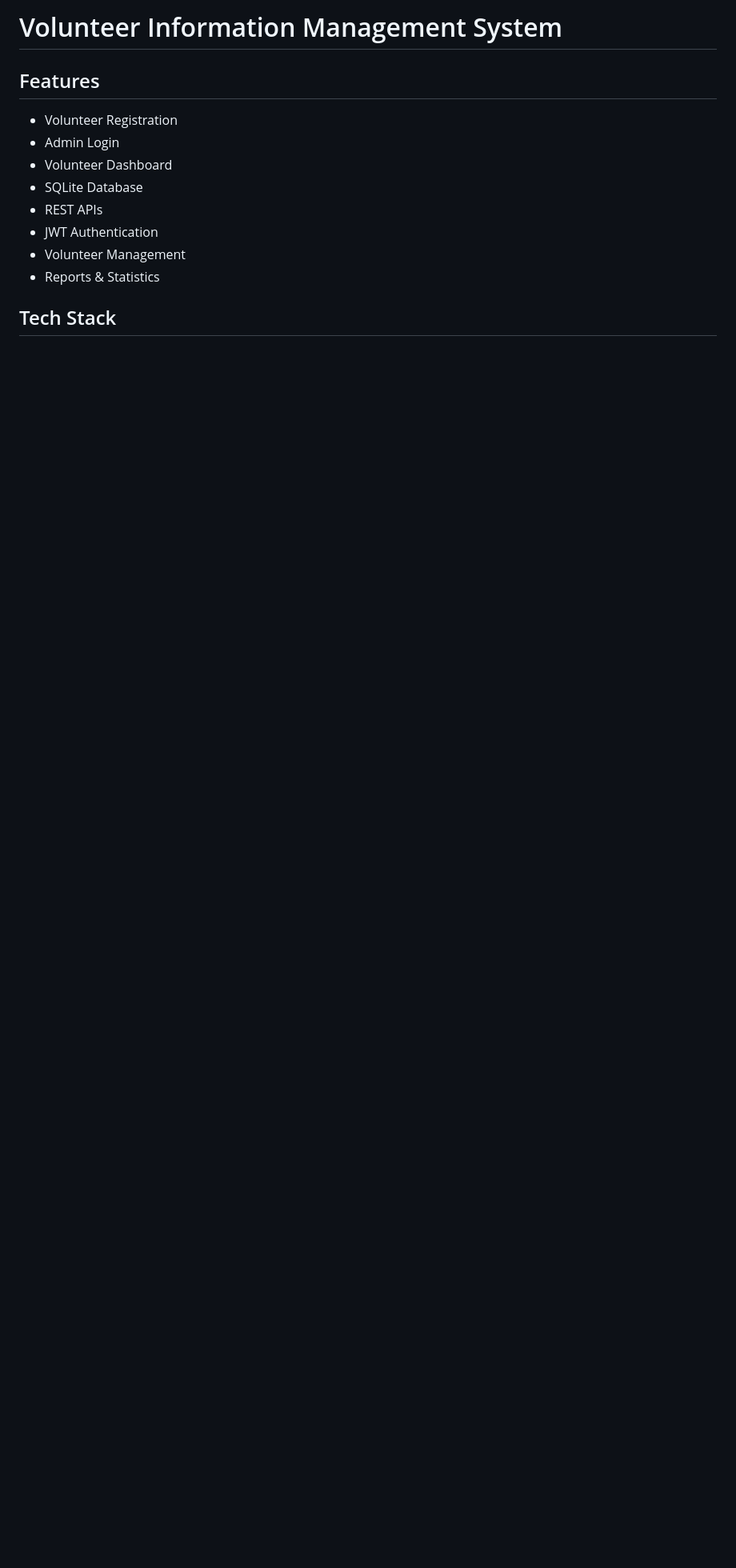
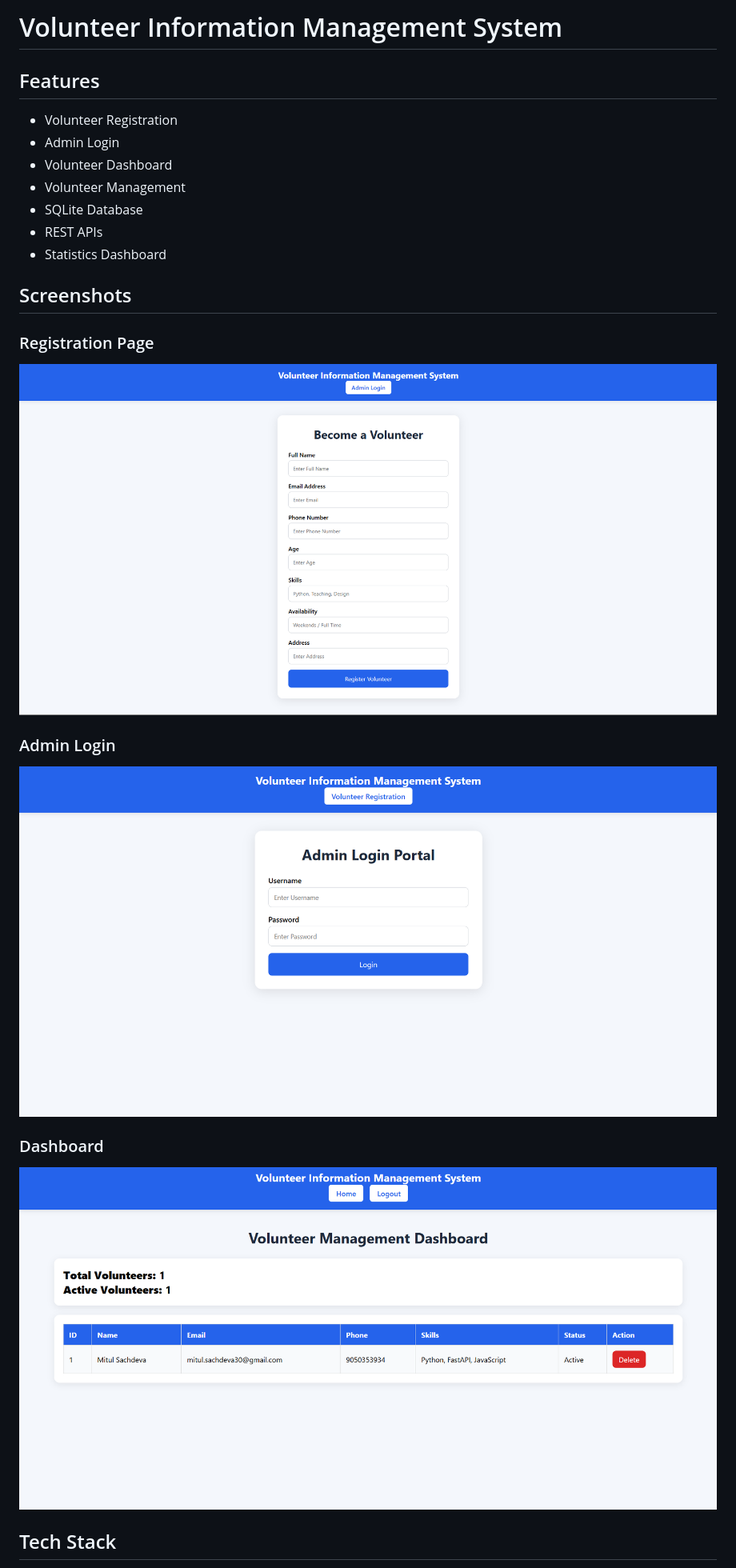
Before and after one commit to MitulSachdeva/Volunteer-Information-Management-System, a Markdown page: README.md, the part around one of its changes. Shown at 80% size. Rendered like a GitHub page; pictures changed too: screenshots/dashboard.png (added), screenshots/login.png (added), screenshots/registration.png (added); blank space fills up the shorter version.

Commit message:
Added screenshots and README

```diff
--- a/README.md
+++ b/README.md
@@ -1,13 +1,27 @@
 # Volunteer Information Management System
 
 ## Features
+
 - Volunteer Registration
 - Admin Login
 - Volunteer Dashboard
+- Volunteer Management
 - SQLite Database
 - REST APIs
-- JWT Authentication
-- Volunteer Management
-- Reports & Statistics
+- Statistics Dashboard
+
+## Screenshots
+
+### Registration Page
+
+![Registration](screenshots/registration.png)
+
+### Admin Login
+
+![Login](screenshots/login.png)
+
+### Dashboard
+
+![Dashboard](screenshots/dashboard.png)
 
 ## Tech Stack
```
Also changed, not shown: other parts of README.md (+4 -1 lines).
